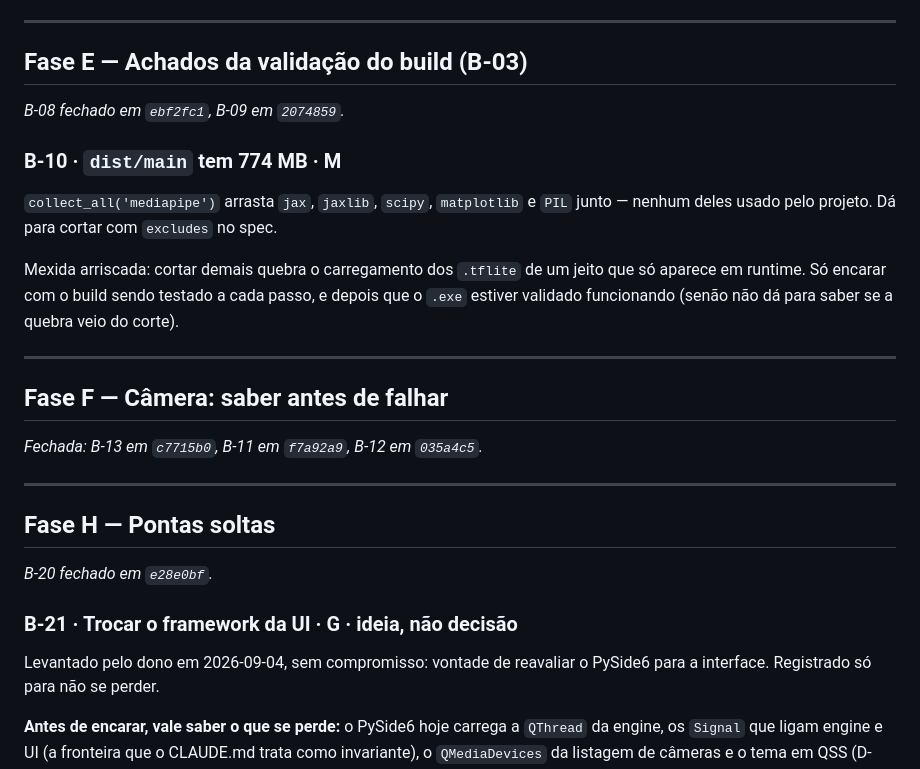
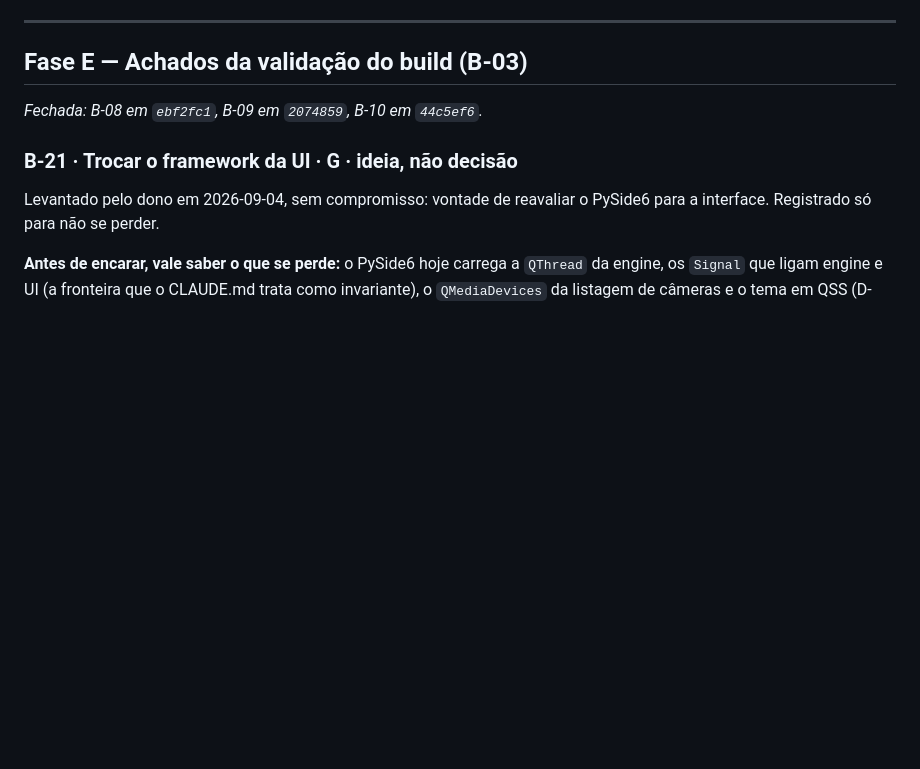
Before and after one commit to Espakki/OBS_GestureNode, a Markdown page: .planning/BACKLOG.md, the part around the change. Rendered like a GitHub page; blank space fills up the shorter version.

```diff
--- a/.planning/BACKLOG.md
+++ b/.planning/BACKLOG.md
@@ -38,29 +38,7 @@ _Fechada: B-07 em `9565642`._
 
 ## Fase E — Achados da validação do build (B-03)
 
-_B-08 fechado em `ebf2fc1`, B-09 em `2074859`._
-
-### B-10 · `dist/main` tem 774 MB · **M**
-
-`collect_all('mediapipe')` arrasta `jax`, `jaxlib`, `scipy`, `matplotlib` e `PIL` junto —
-nenhum deles usado pelo projeto. Dá para cortar com `excludes` no spec.
-
-Mexida arriscada: cortar demais quebra o carregamento dos `.tflite` de um jeito que só
-aparece em runtime. Só encarar com o build sendo testado a cada passo, e depois que o
-`.exe` estiver validado funcionando (senão não dá para saber se a quebra veio do corte).
-
----
-
-## Fase F — Câmera: saber antes de falhar
-
-_Fechada: B-13 em `c7715b0`, B-11 em `f7a92a9`, B-12 em `035a4c5`._
-
-
----
-
-## Fase H — Pontas soltas
-
-_B-20 fechado em `e28e0bf`._
+_Fechada: B-08 em `ebf2fc1`, B-09 em `2074859`, B-10 em `44c5ef6`._
 
 ### B-21 · Trocar o framework da UI · **G** · ideia, não decisão
 
```
Also changed, not shown: .planning/STATE.md (+6 -6 lines).
